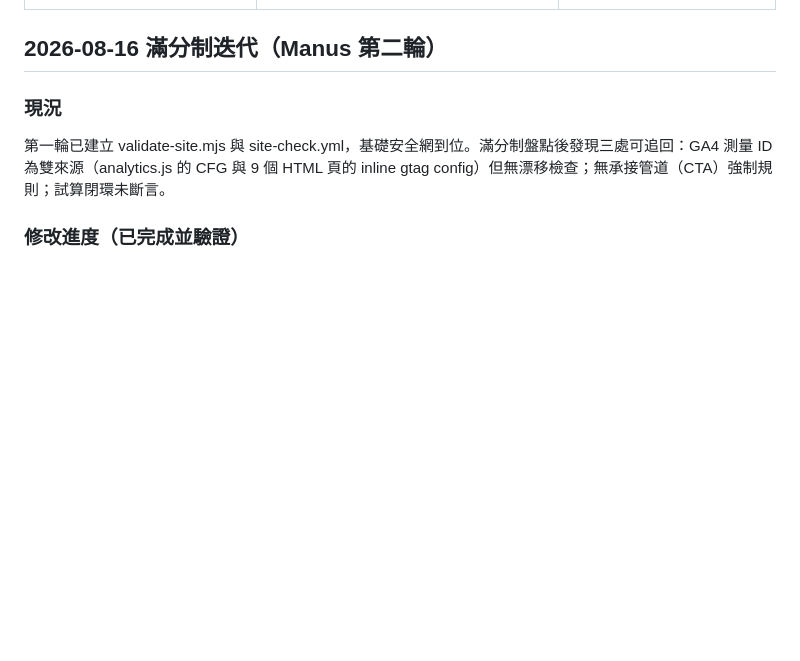
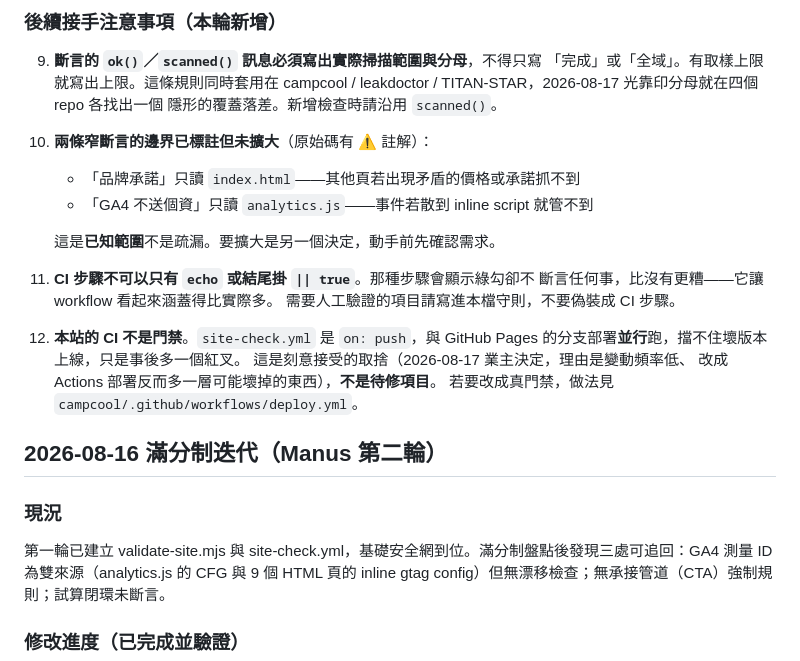
Before and after one commit to Campcool/0988145875, a Markdown page: AI-README.md, the part around one of its changes. Rendered like a GitHub page; blank space fills up the shorter version.

```diff
--- a/AI-README.md
+++ b/AI-README.md
@@ -113,3 +184,23 @@
+### 後續接手注意事項（本輪新增）
+
+9. **斷言的 `ok()`／`scanned()` 訊息必須寫出實際掃描範圍與分母**，不得只寫
+   「完成」或「全域」。有取樣上限就寫出上限。這條規則同時套用在 campcool /
+   leakdoctor / TITAN-STAR，2026-08-17 光靠印分母就在四個 repo 各找出一個
+   隱形的覆蓋落差。新增檢查時請沿用 `scanned()`。
+10. **兩條窄斷言的邊界已標註但未擴大**（原始碼有 ⚠️ 註解）：
+    - 「品牌承諾」只讀 `index.html`——其他頁若出現矛盾的價格或承諾抓不到
+    - 「GA4 不送個資」只讀 `analytics.js`——事件若散到 inline script 就管不到
+
+    這是**已知範圍**不是疏漏。要擴大是另一個決定，動手前先確認需求。
+11. **CI 步驟不可以只有 `echo` 或結尾掛 `|| true`**。那種步驟會顯示綠勾卻不
+    斷言任何事，比沒有更糟——它讓 workflow 看起來涵蓋得比實際多。
+    需要人工驗證的項目請寫進本檔守則，不要偽裝成 CI 步驟。
+12. **本站的 CI 不是門禁**。`site-check.yml` 是 `on: push`，與 GitHub Pages
+    的分支部署**並行**跑，擋不住壞版本上線，只是事後多一個紅叉。
+    這是刻意接受的取捨（2026-08-17 業主決定，理由是變動頻率低、
+    改成 Actions 部署反而多一層可能壞掉的東西），**不是待修項目**。
+    若要改成真門禁，做法見 `campcool/.github/workflows/deploy.yml`。
+
 ## 2026-08-16 滿分制迭代（Manus 第二輪）
 
 ### 現況
```
Also changed, not shown: other parts of AI-README.md (+71 -0 lines).
